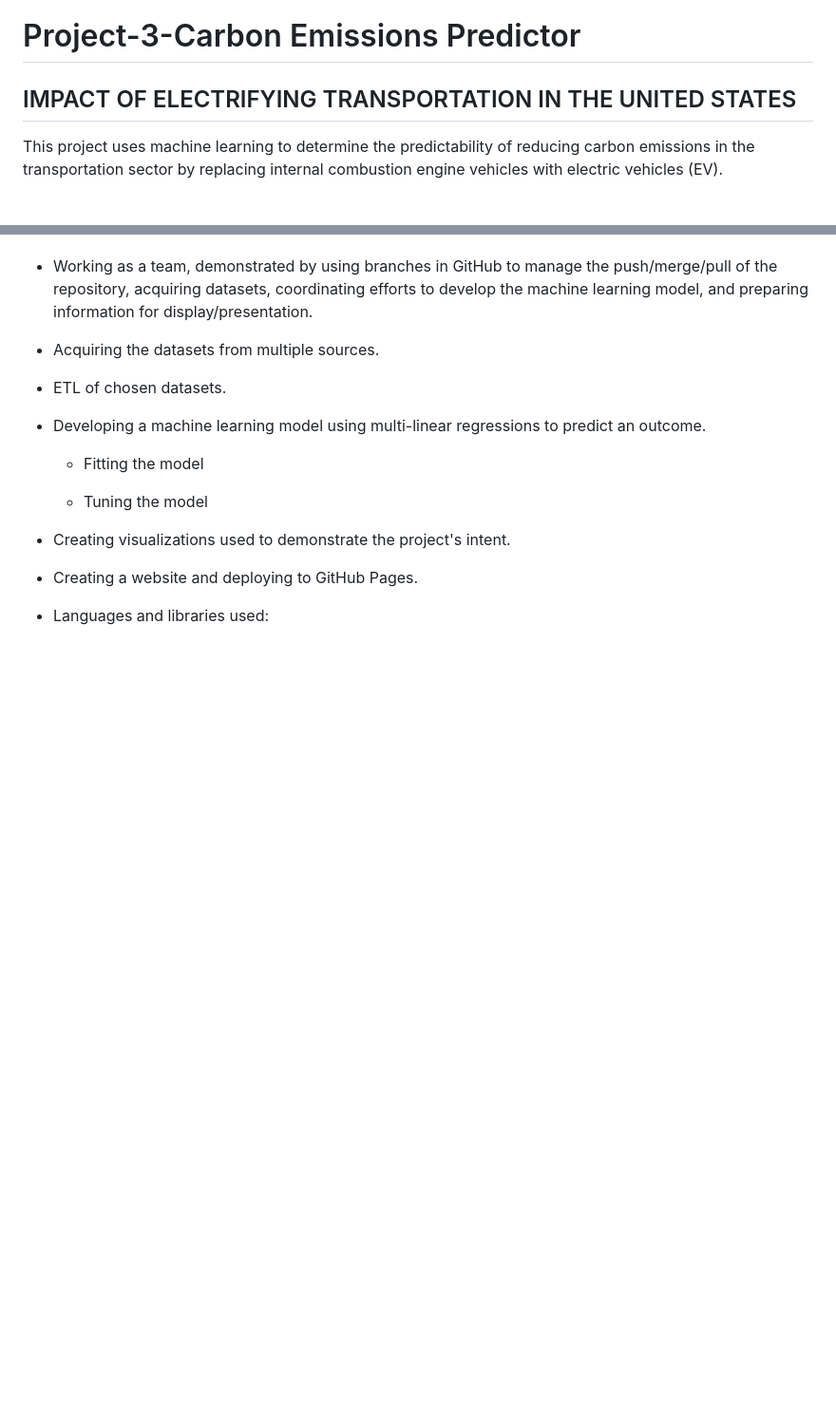
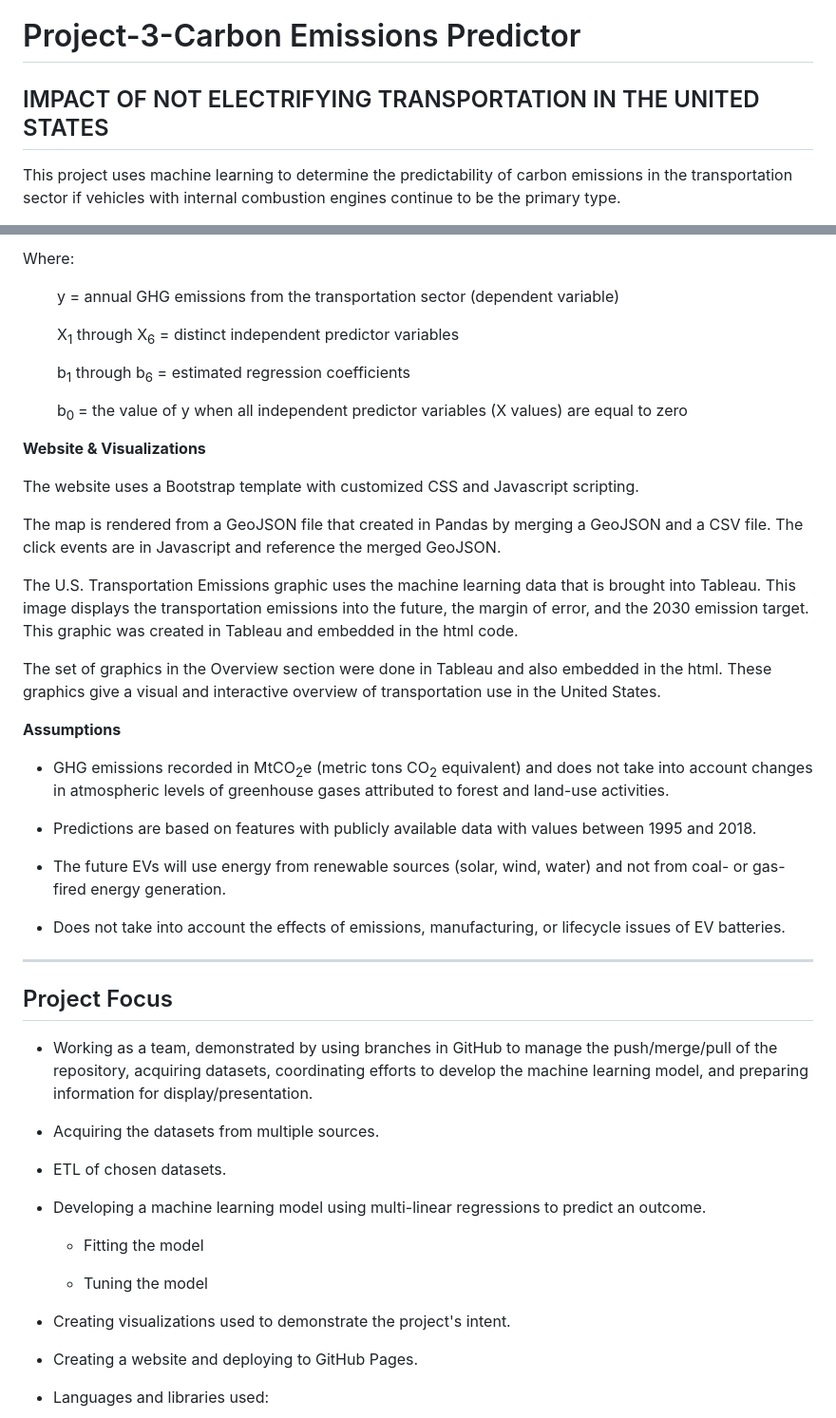
Before and after one commit to nbullerds/ml_co_emission_equiv_prediction, a Markdown page: README.md, 2 parts joined by grey strips. Shown: that part at 95% size. Rendered like a GitHub page; blank space fills up the shorter version.

```diff
--- a/README.md
+++ b/README.md
@@ -1,7 +1,7 @@
 
 # Project-3-Carbon Emissions Predictor
-## IMPACT OF ELECTRIFYING TRANSPORTATION IN THE UNITED STATES
+## IMPACT OF NOT ELECTRIFYING TRANSPORTATION IN THE UNITED STATES
 
 
-This project uses machine learning to determine the predictability of reducing carbon emissions in the transportation sector by replacing internal combustion engine vehicles with electric vehicles (EV).
+This project uses machine learning to determine the predictability of carbon emissions in the transportation sector if vehicles with internal combustion engines continue to be the primary type.
 
@@ -44,3 +53,36 @@ The project methodology focused on:
+Where:
+
+&nbsp;&nbsp;&nbsp;&nbsp;&nbsp;&nbsp;&nbsp;&nbsp;y = annual GHG emissions from the transportation sector (dependent variable)
+
+&nbsp;&nbsp;&nbsp;&nbsp;&nbsp;&nbsp;&nbsp;&nbsp;X<sub>1</sub> through X<sub>6</sub> = distinct independent predictor variables
+
+&nbsp;&nbsp;&nbsp;&nbsp;&nbsp;&nbsp;&nbsp;&nbsp;b<sub>1</sub> through b<sub>6</sub> = estimated regression coefficients
+
+&nbsp;&nbsp;&nbsp;&nbsp;&nbsp;&nbsp;&nbsp;&nbsp;b<sub>0 </sub>= the value of y when all independent predictor variables (X values) are equal to zero
+
+
+<b>Website &amp; Visualizations</b>
+
+The website uses a Bootstrap template with customized CSS and Javascript scripting.
+
+The map is rendered from a GeoJSON file that created in Pandas by merging a GeoJSON and a CSV file. The click events are in Javascript and reference the merged GeoJSON.
+
+The U.S. Transportation Emissions graphic uses the machine learning data that is brought into Tableau. This image displays the transportation emissions into the future, the margin of error, and the 2030 emission target. This graphic was created in Tableau and embedded in the html code.
+
+The set of graphics in the Overview section were done in Tableau and also embedded in the html. These graphics give a visual and interactive overview of transportation use in the United States.
+
+<b> Assumptions</b>
+
+* GHG emissions recorded in MtCO<sub>2</sub>e (metric tons CO<sub>2</sub> equivalent) and does not take into account changes in atmospheric levels of greenhouse gases attributed to forest and land-use activities.
+
+* Predictions are based on features with publicly available data with values between 1995 and 2018.
+
+* The future EVs will use energy from renewable sources (solar, wind, water) and not from coal- or  gas-fired energy generation.
+
+* Does not take into account the effects of emissions, manufacturing, or lifecycle issues of EV batteries.
+
+---
+## Project Focus
 * Working as a team, demonstrated by using branches in GitHub to manage the push/merge/pull of the repository, acquiring datasets, coordinating efforts to develop the machine learning model, and preparing information for display/presentation.
 
 * Acquiring the datasets from multiple sources.
```
Also changed, not shown: other parts of README.md (+25 -14 lines), static/img/predictor.png (added), 3 other files.
